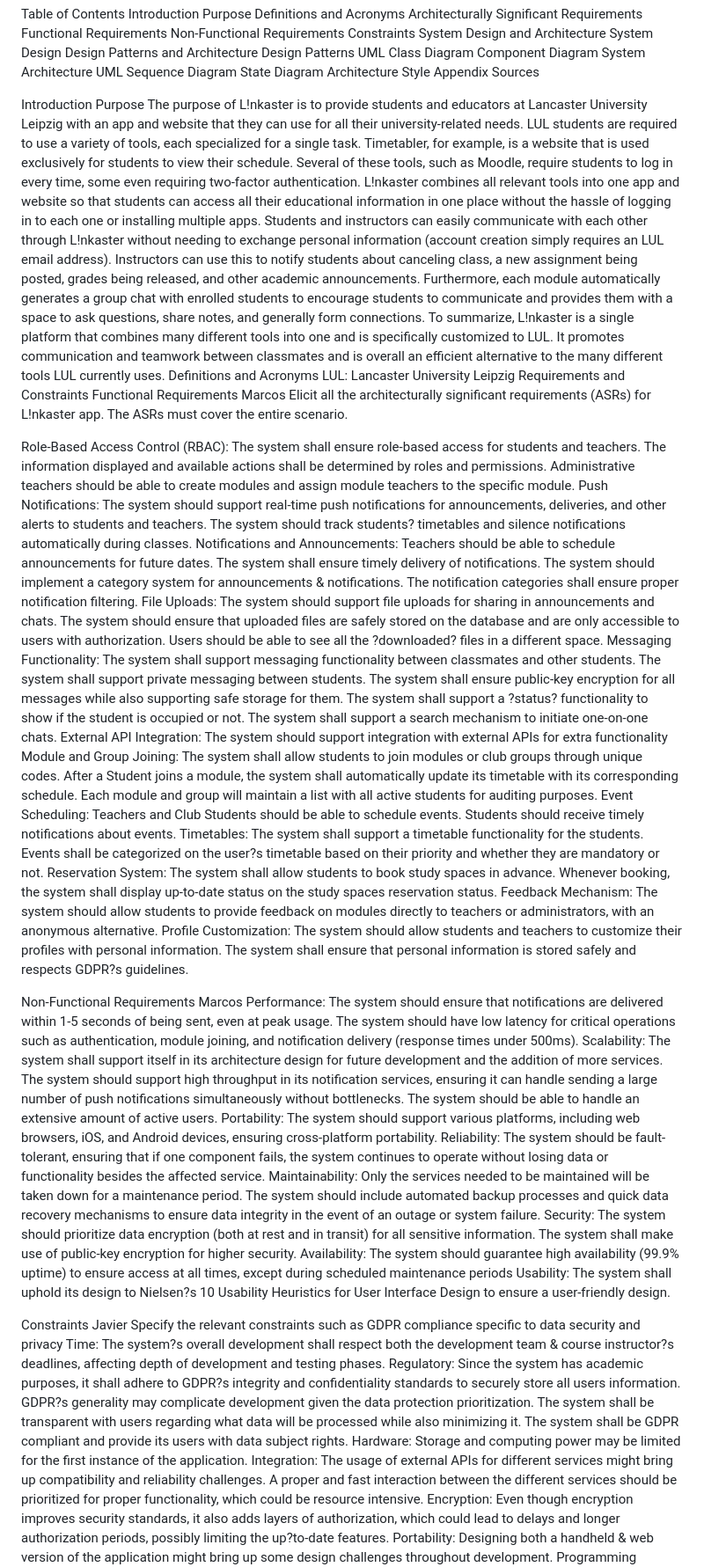
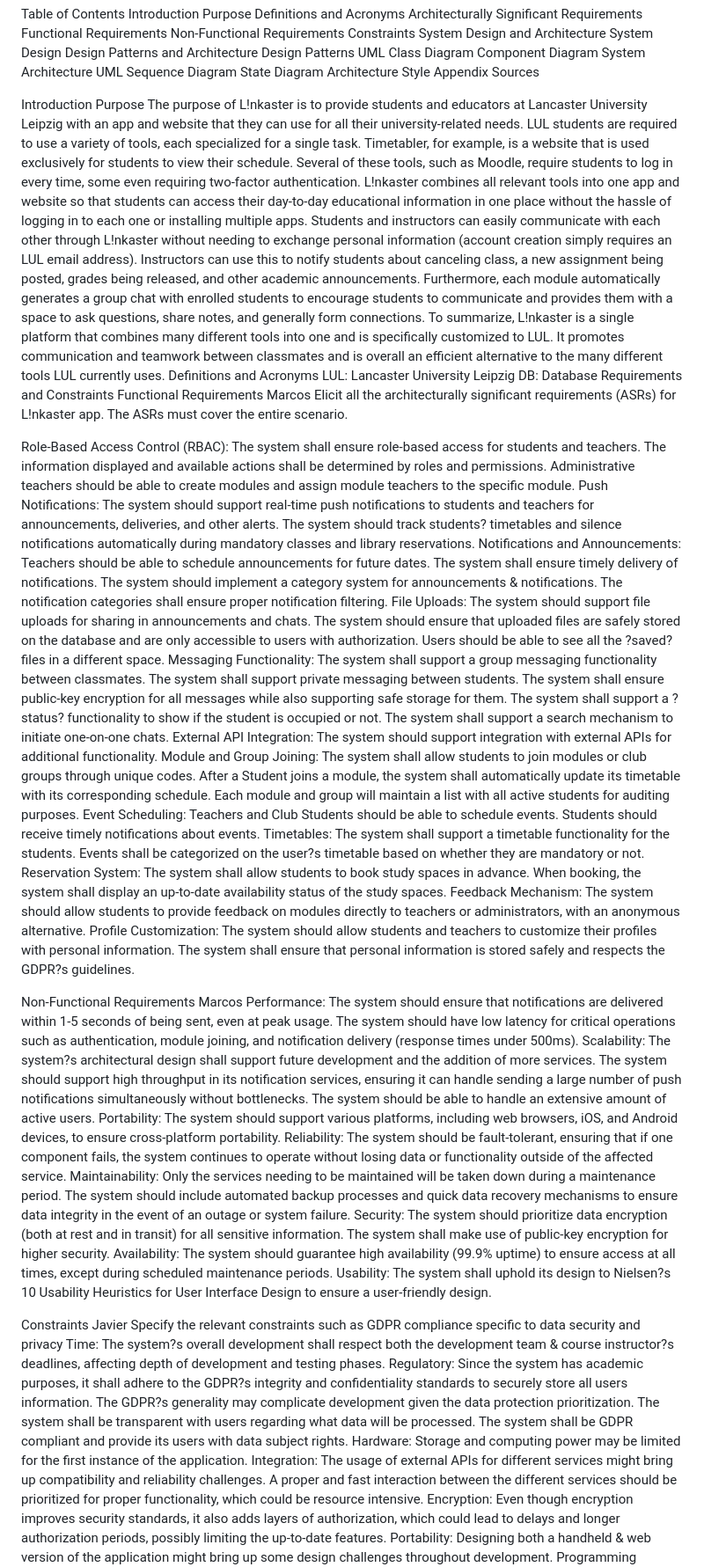
Before and after one commit to javsort/Linkaster, a Markdown page: docs/delivery_1.md, the part around one of its changes. Shown at 88% size. Drawn GitHub-style.

```diff
--- a/docs/delivery_1.md
+++ b/docs/delivery_1.md
@@ -50,11 +50,12 @@ Sources
 
 Introduction
 Purpose
-	The purpose of L!nkaster is to provide students and educators at Lancaster University Leipzig with an app and website that they can use for all their university-related needs. LUL students are required to use a variety of tools, each specialized for a single task. Timetabler, for example, is a website that is used exclusively for students to view their schedule. Several of these tools, such as Moodle, require students to log in every time, some even requiring two-factor authentication. L!nkaster combines all relevant tools into one app and website so that students can access all their educational information in one place without the hassle of logging in to each one or installing multiple apps.
+	The purpose of L!nkaster is to provide students and educators at Lancaster University Leipzig with an app and website that they can use for all their university-related needs. LUL students are required to use a variety of tools, each specialized for a single task. Timetabler, for example, is a website that is used exclusively for students to view their schedule. Several of these tools, such as Moodle, require students to log in every time, some even requiring two-factor authentication. L!nkaster combines all relevant tools into one app and website so that students can access their day-to-day educational information in one place without the hassle of logging in to each one or installing multiple apps.
 Students and instructors can easily communicate with each other through L!nkaster without needing to exchange personal information (account creation simply requires an LUL email address). Instructors can use this to notify students about canceling class, a new assignment being posted, grades being released, and other academic announcements. Furthermore, each module automatically generates a group chat with enrolled students to encourage students to communicate and provides them with a space to ask questions, share notes, and generally form connections.
 To summarize, L!nkaster is a single platform that combines many different tools into one and is specifically customized to LUL. It promotes communication and teamwork between classmates and is overall an efficient alternative to the many different tools LUL currently uses.
 Definitions and Acronyms
 LUL: Lancaster University Leipzig
+DB: Database
 Requirements and Constraints
 Functional Requirements
 Marcos
@@ -65,8 +66,8 @@ The system shall ensure role-based access for students and teachers.
 The information displayed and available actions shall be determined by roles and permissions.
 Administrative teachers should be able to create modules and assign module teachers to the specific module.
 Push Notifications:
-The system should support real-time push notifications for announcements, deliveries, and other alerts to students and teachers.
-The system should track students? timetables and silence notifications automatically during classes.
+The system should support real-time push notifications to students and teachers for announcements, deliveries, and other alerts.
+The system should track students? timetables and silence notifications automatically during mandatory classes and library reservations.
 Notifications and Announcements:
 Teachers should be able to schedule announcements for future dates.
 The system shall ensure timely delivery of notifications.
@@ -75,15 +76,15 @@ The notification categories shall ensure proper notification filtering.
 File Uploads:
 The system should support file uploads for sharing in announcements and chats.
 The system should ensure that uploaded files are safely stored on the database and are only accessible to users with authorization.
-Users should be able to see all the ?downloaded? files in a different space.
+Users should be able to see all the ?saved? files in a different space.
 Messaging Functionality:
-The system shall support messaging functionality between classmates and other students.
+The system shall support a group messaging functionality between classmates.
 The system shall support private messaging between students.
 The system shall ensure public-key encryption for all messages while also supporting safe storage for them.
 The system shall support a ?status? functionality to show if the student is occupied or not.
 The system shall support a search mechanism to initiate one-on-one chats.
 External API Integration:
-The system should support integration with external APIs for extra functionality
+The system should support integration with external APIs for additional functionality.
 Module and Group Joining:
 The system shall allow students to join modules or club groups through unique codes.
 After a Student joins a module, the system shall automatically update its timetable with its corresponding schedule.
@@ -93,15 +94,15 @@ Teachers and Club Students should be able to schedule events.
 Students should receive timely notifications about events.
 Timetables:
 The system shall support a timetable functionality for the students.
-Events shall be categorized on the user?s timetable based on their priority and whether they are mandatory or not.
+Events shall be categorized on the user?s timetable based on whether they are mandatory or not.
 Reservation System:
 The system shall allow students to book study spaces in advance.
-Whenever booking, the system shall display up-to-date status on the study spaces reservation status.
+When booking, the system shall display an up-to-date availability status of the study spaces.
 Feedback Mechanism:
 The system should allow students to provide feedback on modules directly to teachers or administrators, with an anonymous alternative.
 Profile Customization:
 The system should allow students and teachers to customize their profiles with personal information.
-The system shall ensure that personal information is stored safely and respects GDPR?s guidelines.
+The system shall ensure that personal information is stored safely and respects the GDPR?s guidelines.
 
 Non-Functional Requirements
 Marcos
@@ -109,21 +110,21 @@ Performance:
 The system should ensure that notifications are delivered within 1-5 seconds of being sent, even at peak usage.
 The system should have low latency for critical operations such as authentication, module joining, and notification delivery (response times under 500ms).
 Scalability:
-The system shall support itself in its architecture design for future development and the addition of more services.
+The system?s architectural design shall support future development and the addition of more services.
 The system should support high throughput in its notification services, ensuring it can handle sending a large number of push notifications simultaneously without bottlenecks.
 The system should be able to handle an extensive amount of active users.
 Portability:
-The system should support various platforms, including web browsers, iOS, and Android devices, ensuring cross-platform portability.
+The system should support various platforms, including web browsers, iOS, and Android devices, to ensure cross-platform portability.
 Reliability:
-The system should be fault-tolerant, ensuring that if one component fails, the system continues to operate without losing data or functionality besides the affected service.
+The system should be fault-tolerant, ensuring that if one component fails, the system continues to operate without losing data or functionality outside of the affected service.
 Maintainability:
-Only the services needed to be maintained will be taken down for a maintenance period.
+Only the services needing to be maintained will be taken down during a maintenance period.
 The system should include automated backup processes and quick data recovery mechanisms to ensure data integrity in the event of an outage or system failure.
 Security:
 The system should prioritize data encryption (both at rest and in transit) for all sensitive information.
 The system shall make use of public-key encryption for higher security.
 Availability:
-The system should guarantee high availability (99.9% uptime) to ensure access at all times, except during scheduled maintenance periods
+The system should guarantee high availability (99.9% uptime) to ensure access at all times, except during scheduled maintenance periods.
 Usability:
 The system shall uphold its design to Nielsen?s 10 Usability Heuristics for User Interface Design to ensure a user-friendly design.
 
@@ -133,9 +134,9 @@ Specify the relevant constraints such as GDPR compliance specific to data securi
 Time:
 The system?s overall development shall respect both the development team & course instructor?s deadlines, affecting depth of development and testing phases.
 Regulatory:
-Since the system has academic purposes, it shall adhere to GDPR?s integrity and confidentiality standards to securely store all users information.
-GDPR?s generality may complicate development given the data protection prioritization.
-The system shall be transparent with users regarding what data will be processed while also minimizing it.
+Since the system has academic purposes, it shall adhere to the GDPR?s integrity and confidentiality standards to securely store all users information.
+The GDPR?s generality may complicate development given the data protection prioritization.
+The system shall be transparent with users regarding what data will be processed.
 The system shall be GDPR compliant and provide its users with data subject rights.
 Hardware:
 Storage and computing power may be limited for the first instance of the application.
@@ -143,7 +144,7 @@ Integration:
 The usage of external APIs for different services might bring up compatibility and reliability challenges.
 A proper and fast interaction between the different services should be prioritized for proper functionality, which could be resource intensive.
 Encryption:
-Even though encryption improves security standards, it also adds layers of authorization, which could lead to delays and longer authorization periods, possibly limiting the up?to-date features.
+Even though encryption improves security standards, it also adds layers of authorization, which could lead to delays and longer authorization periods, possibly limiting the up-to-date features.
 Portability:
 Designing both a handheld & web version of the application might bring up some design challenges throughout development.
 Programming Language:
```
Also changed, not shown: other parts of docs/delivery_1.md (+37 -15 lines).
